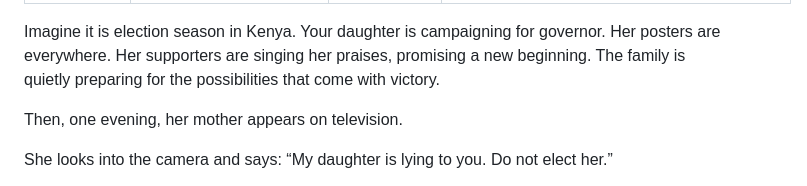
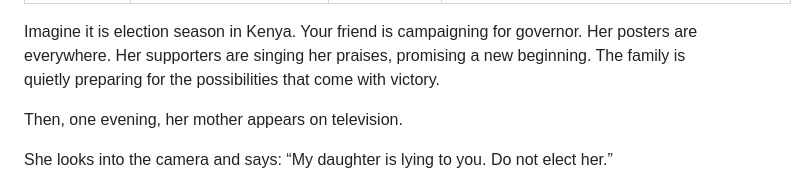
Before and after one commit to ericmugao36/ericmugao36.github.io, a Markdown page: _posts/2026-10-25-what-if-your-mother-called-you-a-liar-on-national-television.md, the part around the change. Drawn GitHub-style.

Commit message:
Update Blog Articles “2026-10-25-what-if-your-mother-called-you-a-liar-on-national-television”
Co-authored-by: ericmugao36 <ericmugao36@gmail.com>

```diff
--- a/_posts/2026-10-25-what-if-your-mother-called-you-a-liar-on-national-television.md
+++ b/_posts/2026-10-25-what-if-your-mother-called-you-a-liar-on-national-television.md
@@ -4,7 +4,7 @@ date: 2026-10-26T01:27:00.000+03:00
 description: "Why not us, Kenyans. "
 image: https://21w441513q.ucarecd.net/dcbb4b40-eca0-4282-a449-14d68dcdb9ef/-/crop/1408x596/0,0/-/preview/
 ---
-Imagine it is election season in Kenya. Your daughter is campaigning for governor. Her posters are everywhere. Her supporters are singing her praises, promising a new beginning. The family is quietly preparing for the possibilities that come with victory.
+Imagine it is election season in Kenya. Your friend is campaigning for governor. Her posters are everywhere. Her supporters are singing her praises, promising a new beginning. The family is quietly preparing for the possibilities that come with victory.
 
 Then, one evening, her mother appears on television.
 
```
